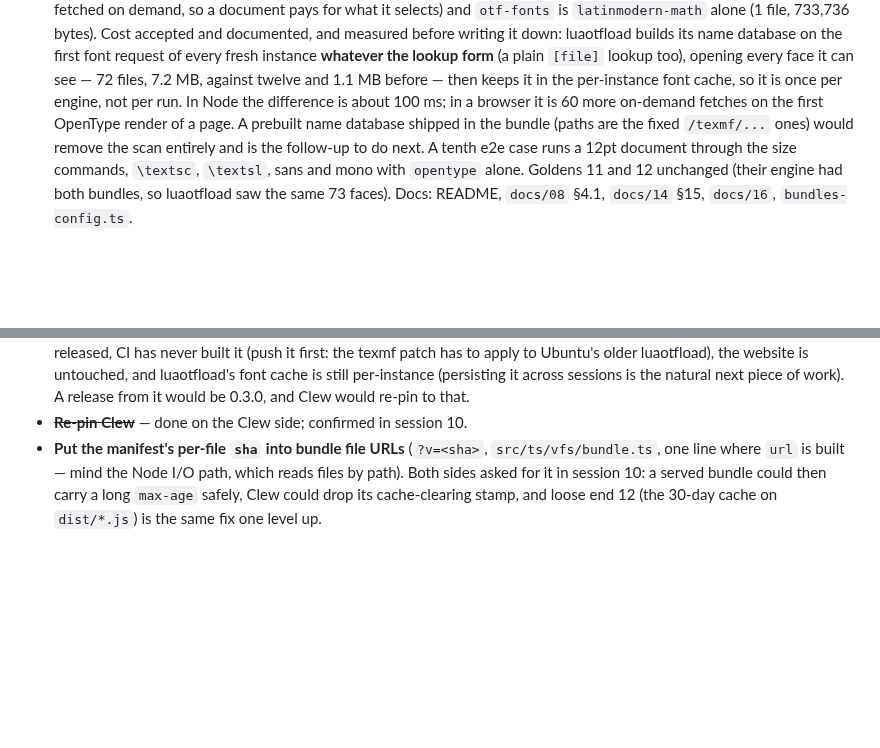
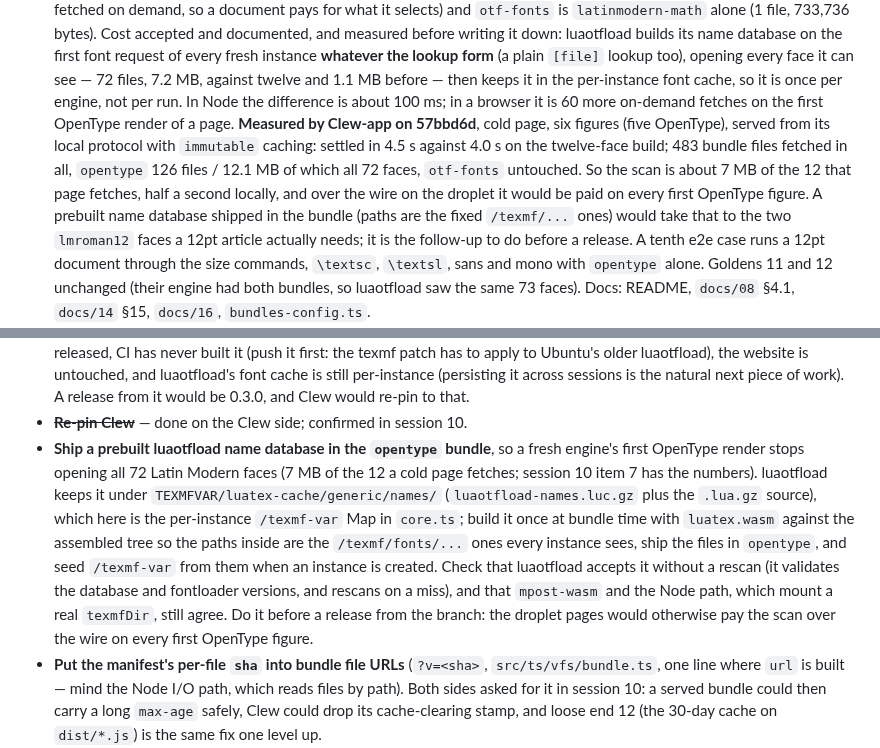
Before and after one commit to jmckalex/mp-tikz-wasm, a Markdown page: HANDOVER.md, 2 parts joined by grey strips. GitHub-like rendering; blank space fills up the shorter version.

Commit message:
handover: Clew's cold-page numbers for the family scan, and the prebuilt-database step
Measured by the Clew-app session on 57bbd6d: a cold six-figure page settles
in 4.5 s against 4.0 s on the twelve-face build, and of the 12 MB it fetches
from the opentype bundle 7 MB is the name-database scan opening all 72
faces. That makes the prebuilt luaotfload name database the next step, with
enough detail in "Suggested next steps" to start from: build it with
luatex.wasm against the assembled tree so the paths match, ship it in the
bundle, seed the per-instance /texmf-var from it, and do it before a release
from the branch, since the droplet would pay the scan over the wire.

Co-Authored-By: Claude Fable 5.1 <noreply@anthropic.com>
Claude-Session: https://claude.ai/code/session_01GtDrtNSfP34nrWEUo3Br5e

```diff
--- a/HANDOVER.md
+++ b/HANDOVER.md
@@ -607,9 +607,17 @@ tree is clean.
    7.2 MB, against twelve and 1.1 MB before — then keeps it in the
    per-instance font cache, so it is once per engine, not per run. In Node
    the difference is about 100 ms; in a browser it is 60 more on-demand
-   fetches on the first OpenType render of a page. A prebuilt name database
-   shipped in the bundle (paths are the fixed `/texmf/...` ones) would remove
-   the scan entirely and is the follow-up to do next. A tenth e2e case
+   fetches on the first OpenType render of a page. **Measured by Clew-app on
+   57bbd6d**, cold page, six figures (five OpenType), served from its local
+   protocol with `immutable` caching: settled in 4.5 s against 4.0 s on the
+   twelve-face build; 483 bundle files fetched in all, `opentype` 126 files
+   / 12.1 MB of which all 72 faces, `otf-fonts` untouched. So the scan is
+   about 7 MB of the 12 that page fetches, half a second locally, and over
+   the wire on the droplet it would be paid on every first OpenType figure.
+   A prebuilt name database shipped in the bundle (paths are the fixed
+   `/texmf/...` ones) would take that to the two `lmroman12` faces a 12pt
+   article actually needs; it is the follow-up to do before a release. A
+   tenth e2e case
    runs a 12pt document through the size commands, `\textsc`, `\textsl`,
    sans and mono with `opentype` alone. Goldens 11 and 12 unchanged (their
    engine had both bundles, so luaotfload saw the same 73 faces). Docs:
@@ -1020,6 +1028,20 @@ Done in session 10: OpenType under plain LuaTeX, same branch. Still open:
   it across sessions is the natural next piece of work). A release from it
   would be 0.3.0, and Clew would re-pin to that.
 - ~~**Re-pin Clew**~~ — done on the Clew side; confirmed in session 10.
+- **Ship a prebuilt luaotfload name database in the `opentype` bundle**, so
+  a fresh engine's first OpenType render stops opening all 72 Latin Modern
+  faces (7 MB of the 12 a cold page fetches; session 10 item 7 has the
+  numbers). luaotfload keeps it under `TEXMFVAR/luatex-cache/generic/names/`
+  (`luaotfload-names.luc.gz` plus the `.lua.gz` source), which here is the
+  per-instance `/texmf-var` Map in `core.ts`; build it once at bundle time
+  with `luatex.wasm` against the assembled tree so the paths inside are the
+  `/texmf/fonts/...` ones every instance sees, ship the files in `opentype`,
+  and seed `/texmf-var` from them when an instance is created. Check that
+  luaotfload accepts it without a rescan (it validates the database and
+  fontloader versions, and rescans on a miss), and that `mpost-wasm` and the
+  Node path, which mount a real `texmfDir`, still agree. Do it before a
+  release from the branch: the droplet pages would otherwise pay the scan
+  over the wire on every first OpenType figure.
 - **Put the manifest's per-file `sha` into bundle file URLs** (`?v=<sha>`,
   `src/ts/vfs/bundle.ts`, one line where `url` is built — mind the Node
   I/O path, which reads files by path). Both sides asked for it in session
```
